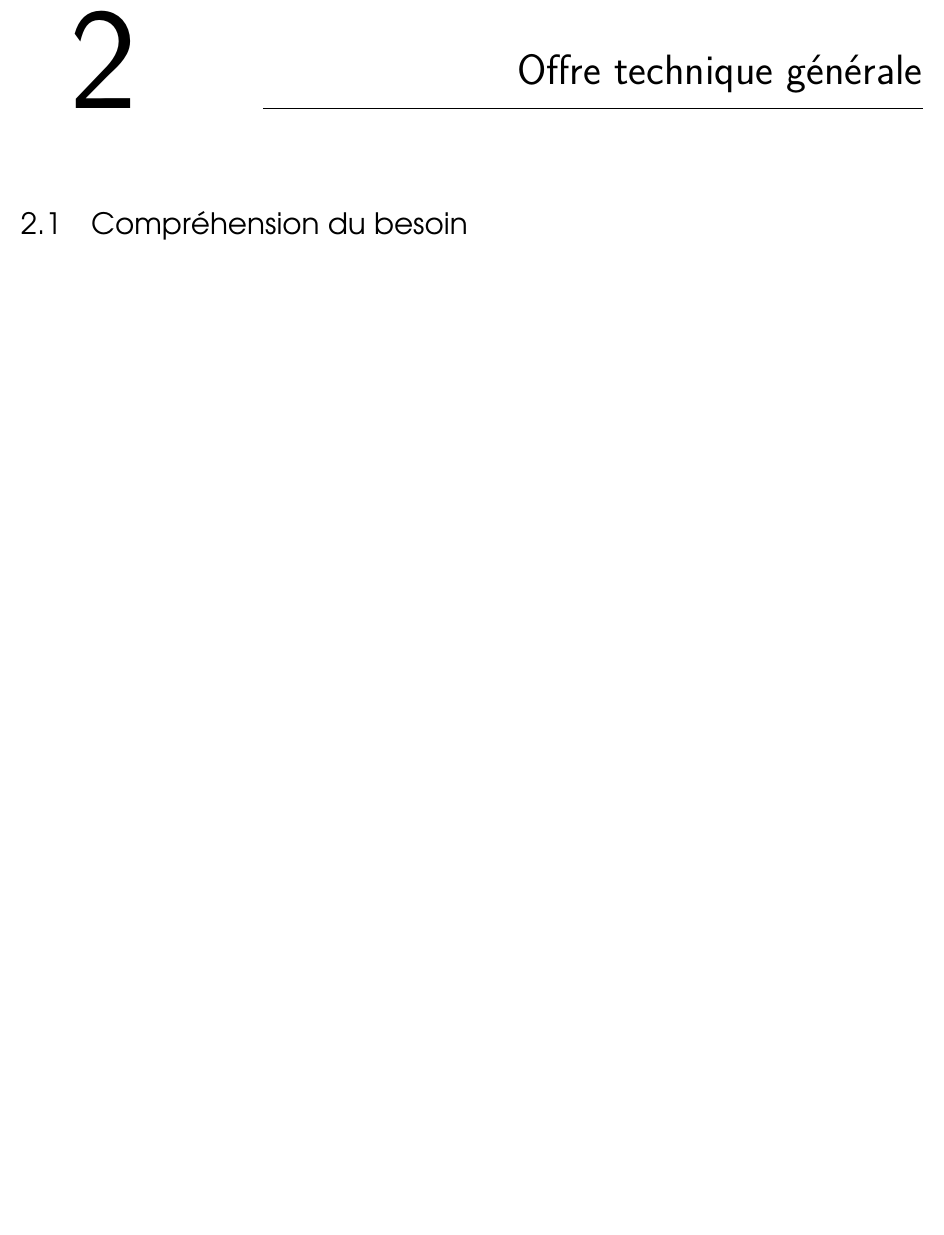
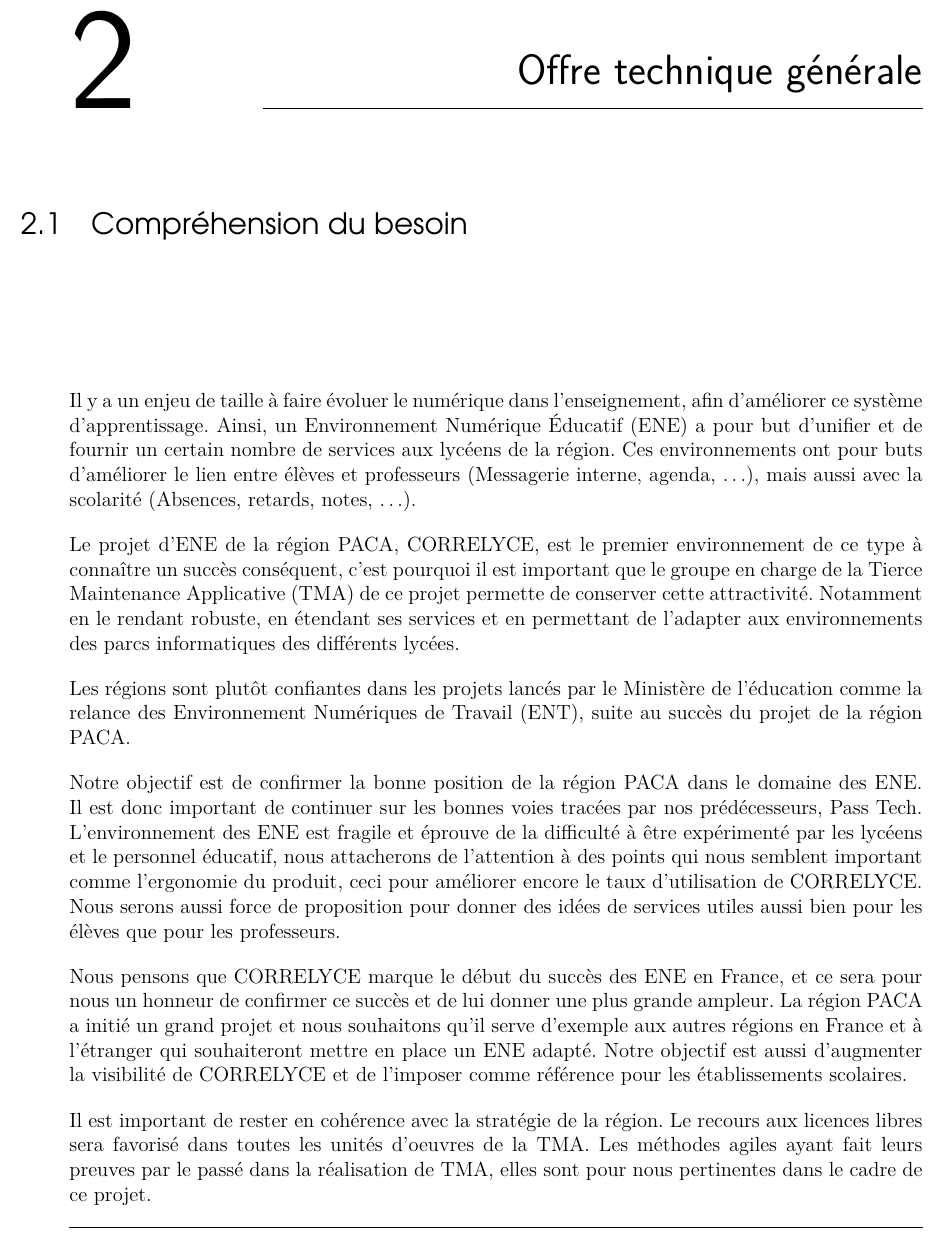
Before and after one commit to BandStormTeam/VE-Project, a LaTeX book (MemoireTechnique/memoire-technique.tex, which reads MemoireTechnique/contents/offre-technique-generale/comprehension.tex): part of page 5 of 7 before the commit and part of page 5 of 8 after it, cut so that both start at the same text, the shorter picture padded with empty space. Compiled offline with pdfLaTeX.

Commit message:
Beginning of comprehension du besoin section

```diff
--- /dev/null
+++ b/MemoireTechnique/contents/offre-technique-generale/comprehension.tex
@@ -0,0 +1,14 @@
+\section{Compréhension du besoin}
+Il y a un enjeu de taille à faire évoluer le numérique dans l’enseignement, afin d’améliorer ce système d’apprentissage.
+Ainsi, un Environnement Numérique Éducatif (ENE) a pour but d’unifier et de fournir un certain nombre de services aux lycéens de la région. Ces environnements ont pour buts d’améliorer le lien entre élèves et professeurs (Messagerie interne, agenda, …), mais aussi avec la scolarité (Absences, retards, notes, …).
+
+Le projet d’ENE de la région PACA, CORRELYCE, est le premier environnement de ce type à connaître un succès conséquent, c’est pourquoi il est important que le groupe en charge de la Tierce Maintenance Applicative (TMA) de ce projet permette de conserver cette attractivité. Notamment en le rendant robuste, en étendant ses services et en permettant de l’adapter aux environnements des parcs informatiques des différents lycées.
+
+Les régions sont plutôt confiantes dans les projets lancés par le Ministère de l'éducation comme la relance des Environnement Numériques de Travail (ENT), suite au succès du projet de la région PACA.
+
+Notre objectif est de confirmer la bonne position de la région PACA dans le domaine des ENE. Il est donc important de continuer sur les bonnes voies tracées par nos prédécesseurs, Pass Tech.
+L’environnement des ENE est fragile et éprouve de la difficulté à être expérimenté par les lycéens et le personnel éducatif, nous attacherons de l’attention à des points qui nous semblent important comme l’ergonomie du produit, ceci pour améliorer encore le taux d’utilisation de CORRELYCE. Nous serons aussi force de proposition pour donner des idées de services utiles aussi bien pour les élèves que pour les professeurs.
+
+ Nous pensons que CORRELYCE marque le début du succès des ENE en France, et ce sera pour nous un honneur de confirmer ce succès et de lui donner une plus grande ampleur. La région PACA a initié un grand projet et nous souhaitons qu’il serve d’exemple aux autres régions en France et à l’étranger qui souhaiteront mettre en place un ENE adapté. Notre objectif est aussi d’augmenter la visibilité de CORRELYCE et de l’imposer comme référence pour les établissements scolaires.
+
+Il est important de rester en cohérence avec la stratégie de la région. Le recours aux licences libres sera favorisé dans toutes les unités d’oeuvres de la TMA. Les méthodes agiles ayant fait leurs preuves par le passé dans la réalisation de TMA, elles sont pour nous pertinentes dans le cadre de ce projet.
```
Also changed, not shown: MemoireTechnique/contents/offre-technique-generale.tex (+2 -1 lines), MemoireTechnique/memoire-technique.pdf, 1 other file.
